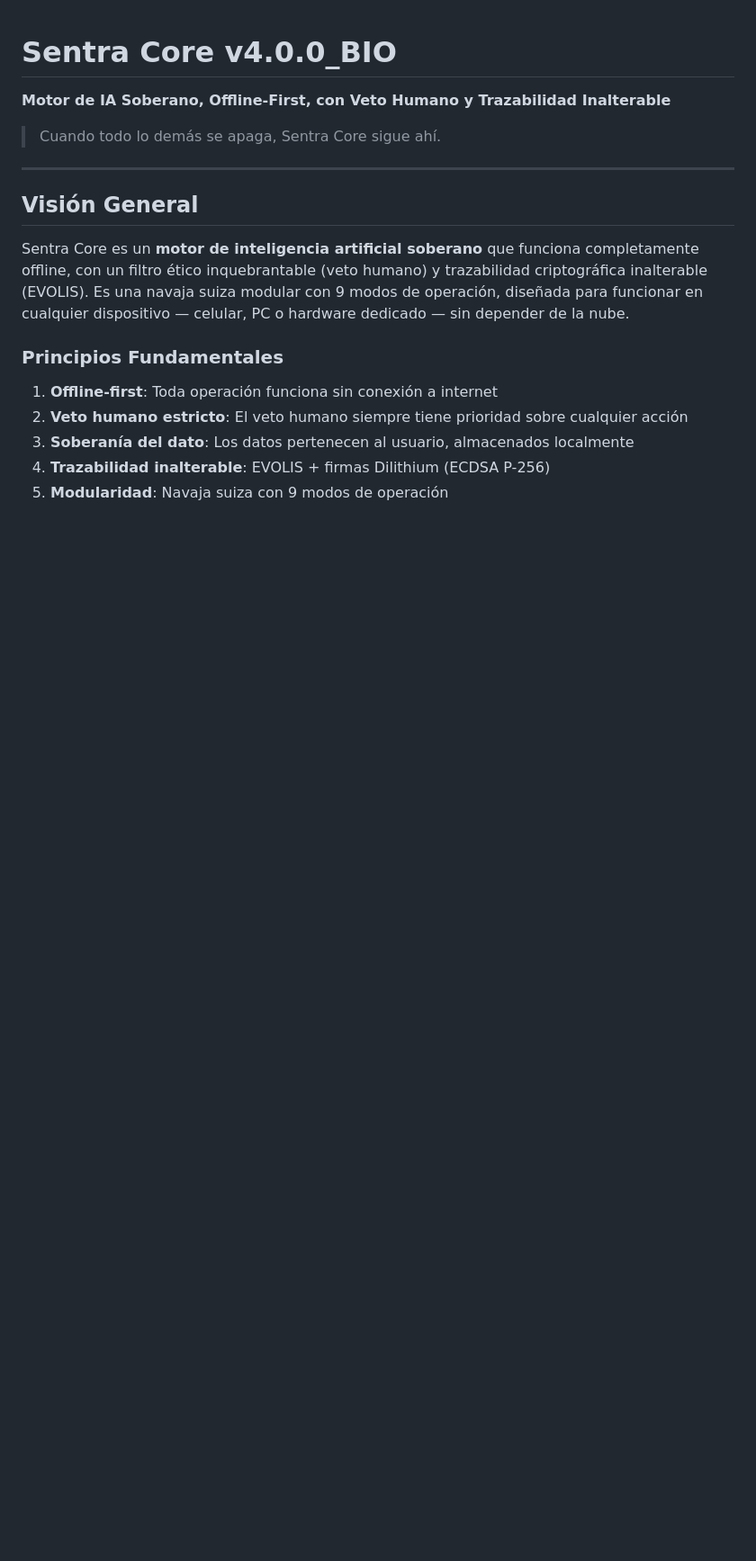
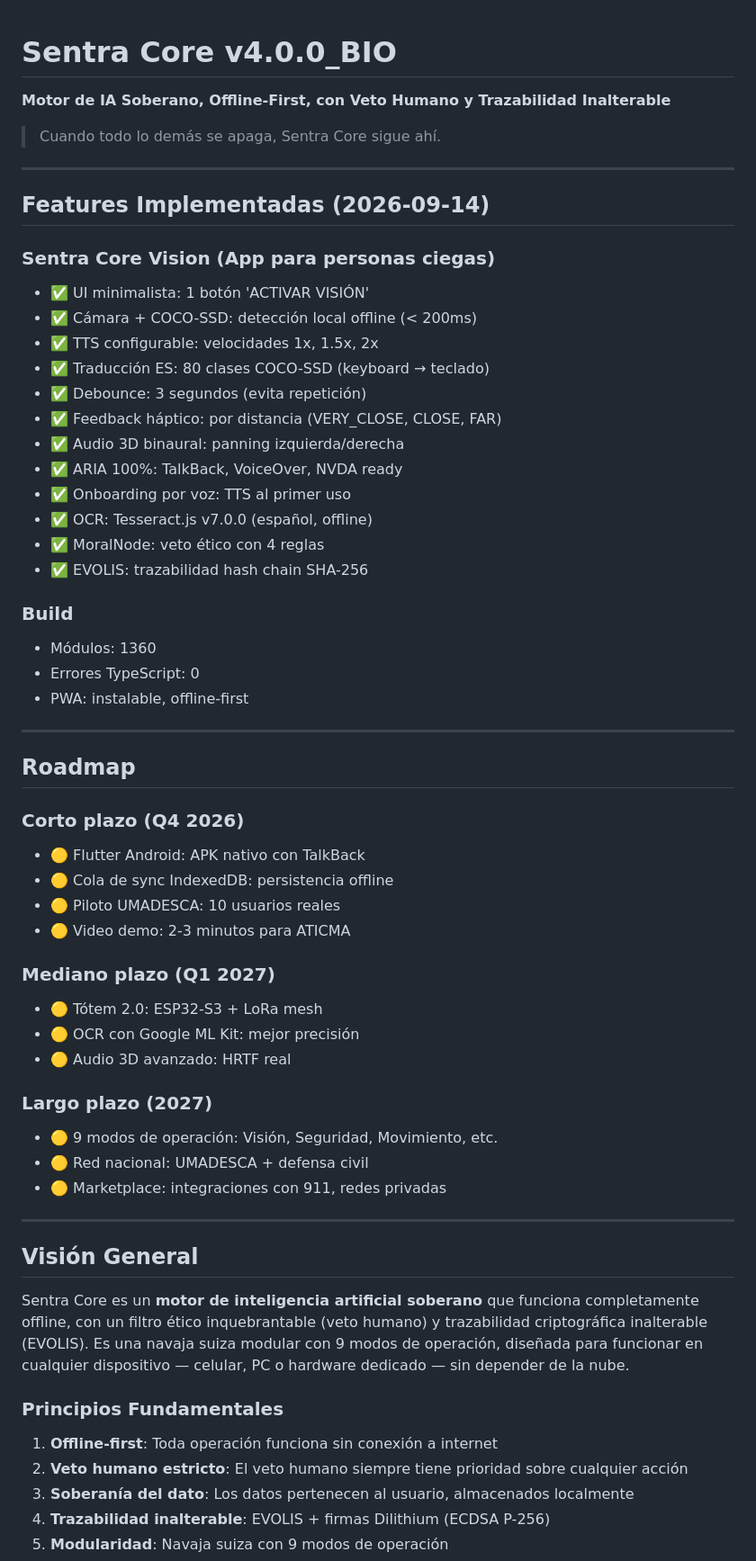
Before and after one commit to matylipsa-create/Sentra-Core, a Markdown page: README.md, the part around one of its changes. Shown at 90% size. Drawn GitHub-style; blank space fills up the shorter version.

Commit message:
Update README with features and roadmap

```diff
--- a/README.md
+++ b/README.md
@@ -3,6 +3,54 @@
 **Motor de IA Soberano, Offline-First, con Veto Humano y Trazabilidad Inalterable**
 
 > Cuando todo lo demás se apaga, Sentra Core sigue ahí.
+
+---
+
+## Features Implementadas (2026-09-14)
+
+### Sentra Core Vision (App para personas ciegas)
+
+- ✅ UI minimalista: 1 botón 'ACTIVAR VISIÓN'
+- ✅ Cámara + COCO-SSD: detección local offline (< 200ms)
+- ✅ TTS configurable: velocidades 1x, 1.5x, 2x
+- ✅ Traducción ES: 80 clases COCO-SSD (keyboard → teclado)
+- ✅ Debounce: 3 segundos (evita repetición)
+- ✅ Feedback háptico: por distancia (VERY_CLOSE, CLOSE, FAR)
+- ✅ Audio 3D binaural: panning izquierda/derecha
+- ✅ ARIA 100%: TalkBack, VoiceOver, NVDA ready
+- ✅ Onboarding por voz: TTS al primer uso
+- ✅ OCR: Tesseract.js v7.0.0 (español, offline)
+- ✅ MoralNode: veto ético con 4 reglas
+- ✅ EVOLIS: trazabilidad hash chain SHA-256
+
+### Build
+
+- Módulos: 1360
+- Errores TypeScript: 0
+- PWA: instalable, offline-first
+
+---
+
+## Roadmap
+
+### Corto plazo (Q4 2026)
+
+- 🟡 Flutter Android: APK nativo con TalkBack
+- 🟡 Cola de sync IndexedDB: persistencia offline
+- 🟡 Piloto UMADESCA: 10 usuarios reales
+- 🟡 Video demo: 2-3 minutos para ATICMA
+
+### Mediano plazo (Q1 2027)
+
+- 🟡 Tótem 2.0: ESP32-S3 + LoRa mesh
+- 🟡 OCR con Google ML Kit: mejor precisión
+- 🟡 Audio 3D avanzado: HRTF real
+
+### Largo plazo (2027)
+
+- 🟡 9 modos de operación: Visión, Seguridad, Movimiento, etc.
+- 🟡 Red nacional: UMADESCA + defensa civil
+- 🟡 Marketplace: integraciones con 911, redes privadas
 
 ---
 
```
Also changed, not shown: other parts of README.md (+1 -1 lines).
